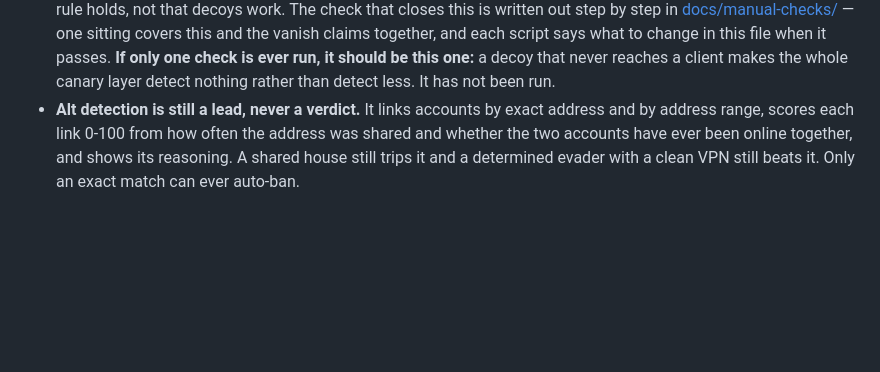
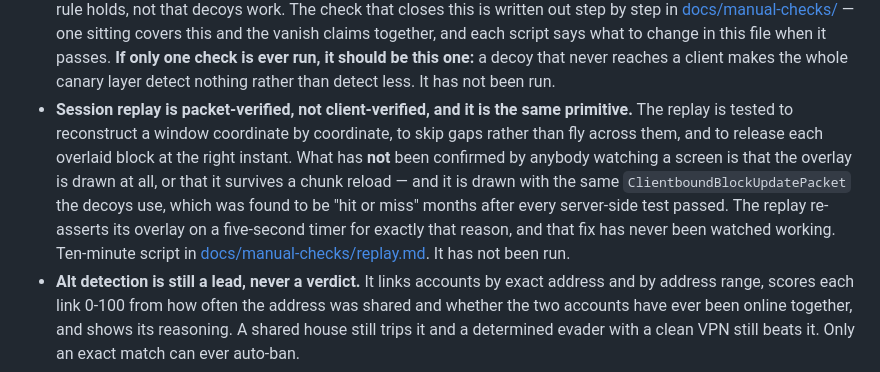
Before and after one commit to alphain24/StaffCore, a Markdown page: README.md, the part around the change. GitHub-like rendering; blank space fills up the shorter version.

```diff
--- a/README.md
+++ b/README.md
@@ -465,6 +465,15 @@ known gap — not a bug list.
   together, and each script says what to change in this file when it passes. **If only one
   check is ever run, it should be this one:** a decoy that never reaches a client makes the
   whole canary layer detect nothing rather than detect less. It has not been run.
+- **Session replay is packet-verified, not client-verified, and it is the same primitive.**
+  The replay is tested to reconstruct a window coordinate by coordinate, to skip gaps rather
+  than fly across them, and to release each overlaid block at the right instant. What has
+  **not** been confirmed by anybody watching a screen is that the overlay is drawn at all, or
+  that it survives a chunk reload — and it is drawn with the same
+  `ClientboundBlockUpdatePacket` the decoys use, which was found to be "hit or miss" months
+  after every server-side test passed. The replay re-asserts its overlay on a five-second timer
+  for exactly that reason, and that fix has never been watched working. Ten-minute script in
+  [docs/manual-checks/replay.md](docs/manual-checks/replay.md). It has not been run.
 - **Alt detection is still a lead, never a verdict.** It links accounts by exact address and
   by address range, scores each link 0-100 from how often the address was shared and whether
   the two accounts have ever been online together, and shows its reasoning. A shared house
```
Also changed, not shown: docs/manual-checks/README.md (+43 -9 lines), docs/manual-checks/replay.md (added, +191 -0 lines).
